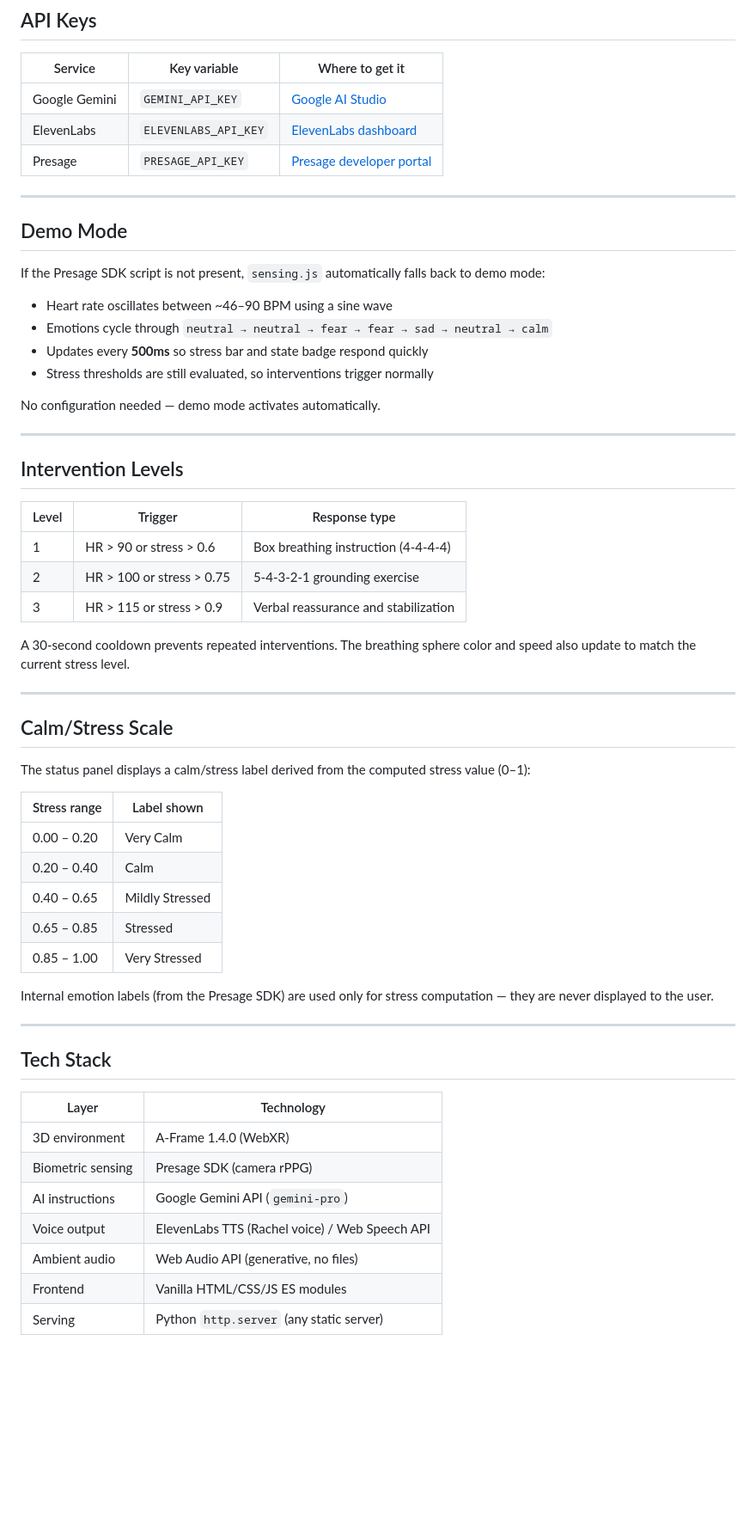
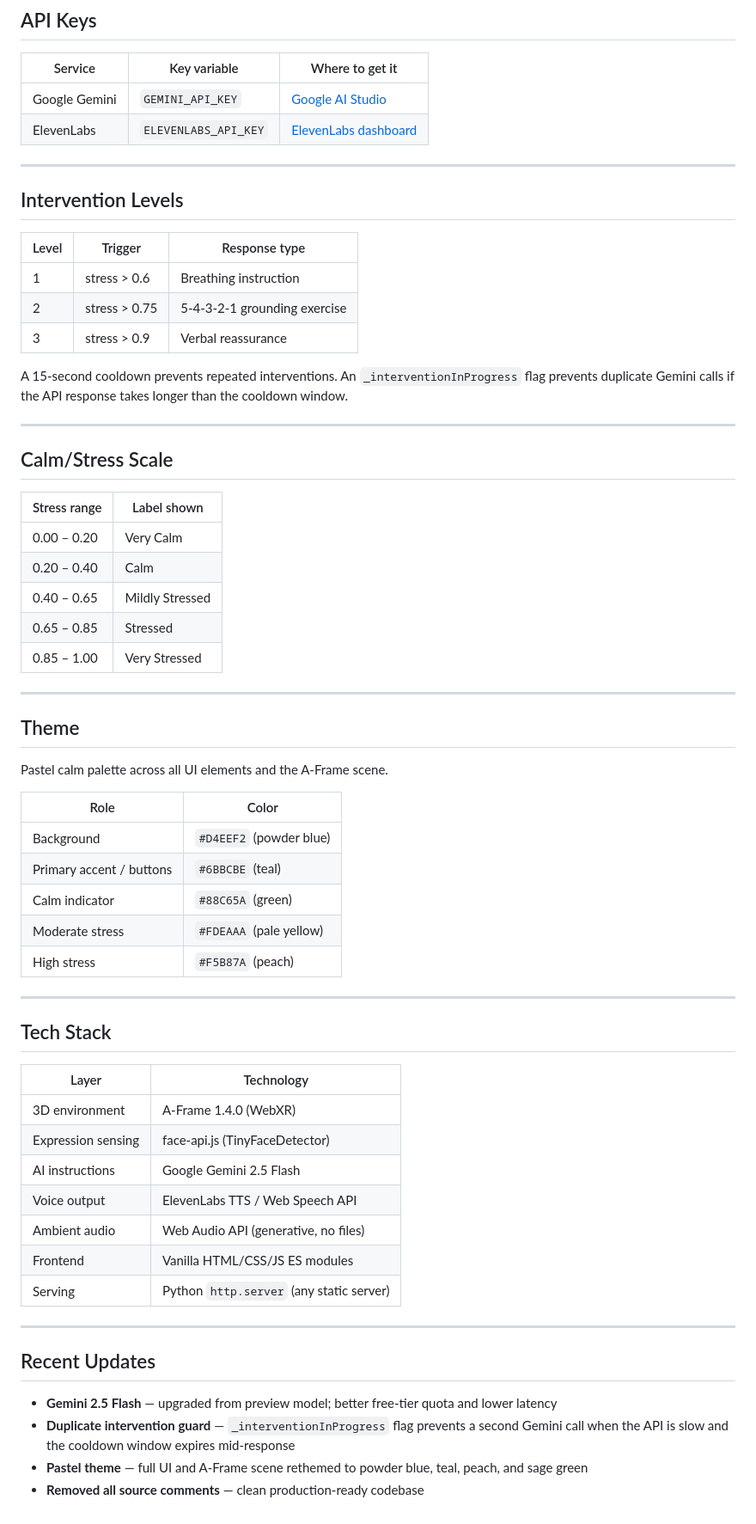
Before and after one commit to aaryanved/grounded, a Markdown page: README.md, the part around one of its changes. Shown at 86% size. Rendered like a GitHub page; blank space fills up the shorter version.

Commit message:
README Upd

```diff
--- a/README.md
+++ b/README.md
@@ -112,20 +101,6 @@ Open `http://localhost:8080` in Chrome and allow camera access.
 |---|---|---|
 | Google Gemini | `GEMINI_API_KEY` | [Google AI Studio](https://aistudio.google.com) |
 | ElevenLabs | `ELEVENLABS_API_KEY` | [ElevenLabs dashboard](https://elevenlabs.io) |
-| Presage | `PRESAGE_API_KEY` | [Presage developer portal](https://presage.io) |
-
----
-
-## Demo Mode
-
-If the Presage SDK script is not present, `sensing.js` automatically falls back to demo mode:
-
-- Heart rate oscillates between ~46–90 BPM using a sine wave
-- Emotions cycle through `neutral → neutral → fear → fear → sad → neutral → calm`
-- Updates every **500ms** so stress bar and state badge respond quickly
-- Stress thresholds are still evaluated, so interventions trigger normally
-
-No configuration needed — demo mode activates automatically.
 
 ---
 
@@ -133,17 +108,15 @@ No configuration needed — demo mode activates automatically.
 
 | Level | Trigger | Response type |
 |---|---|---|
-| 1 | HR > 90 or stress > 0.6 | Box breathing instruction (4-4-4-4) |
-| 2 | HR > 100 or stress > 0.75 | 5-4-3-2-1 grounding exercise |
-| 3 | HR > 115 or stress > 0.9 | Verbal reassurance and stabilization |
+| 1 | stress > 0.6 | Breathing instruction |
+| 2 | stress > 0.75 | 5-4-3-2-1 grounding exercise |
+| 3 | stress > 0.9 | Verbal reassurance |
 
-A 30-second cooldown prevents repeated interventions. The breathing sphere color and speed also update to match the current stress level.
+A 15-second cooldown prevents repeated interventions. An `_interventionInProgress` flag prevents duplicate Gemini calls if the API response takes longer than the cooldown window.
 
 ---
 
 ## Calm/Stress Scale
-
-The status panel displays a calm/stress label derived from the computed stress value (0–1):
 
 | Stress range | Label shown |
 |---|---|
@@ -153,7 +126,19 @@ The status panel displays a calm/stress label derived from the computed stress v
 | 0.65 – 0.85 | Stressed |
 | 0.85 – 1.00 | Very Stressed |
 
-Internal emotion labels (from the Presage SDK) are used only for stress computation — they are never displayed to the user.
+---
+
+## Theme
+
+Pastel calm palette across all UI elements and the A-Frame scene.
+
+| Role | Color |
+|---|---|
+| Background | `#D4EEF2` (powder blue) |
+| Primary accent / buttons | `#6BBCBE` (teal) |
+| Calm indicator | `#88C65A` (green) |
+| Moderate stress | `#FDEAAA` (pale yellow) |
+| High stress | `#F5B87A` (peach) |
 
 ---
 
@@ -162,9 +147,18 @@ Internal emotion labels (from the Presage SDK) are used only for stress computat
 | Layer | Technology |
 |---|---|
 | 3D environment | A-Frame 1.4.0 (WebXR) |
-| Biometric sensing | Presage SDK (camera rPPG) |
-| AI instructions | Google Gemini API (`gemini-pro`) |
-| Voice output | ElevenLabs TTS (Rachel voice) / Web Speech API |
+| Expression sensing | face-api.js (TinyFaceDetector) |
+| AI instructions | Google Gemini 2.5 Flash |
+| Voice output | ElevenLabs TTS / Web Speech API |
 | Ambient audio | Web Audio API (generative, no files) |
 | Frontend | Vanilla HTML/CSS/JS ES modules |
 | Serving | Python `http.server` (any static server) |
+
+---
+
+## Recent Updates
+
+- **Gemini 2.5 Flash** — upgraded from preview model; better free-tier quota and lower latency
+- **Duplicate intervention guard** — `_interventionInProgress` flag prevents a second Gemini call when the API is slow and the cooldown window expires mid-response
+- **Pastel theme** — full UI and A-Frame scene rethemed to powder blue, teal, peach, and sage green
+- **Removed all source comments** — clean production-ready codebase
```
Also changed, not shown: other parts of README.md (+13 -24 lines).
